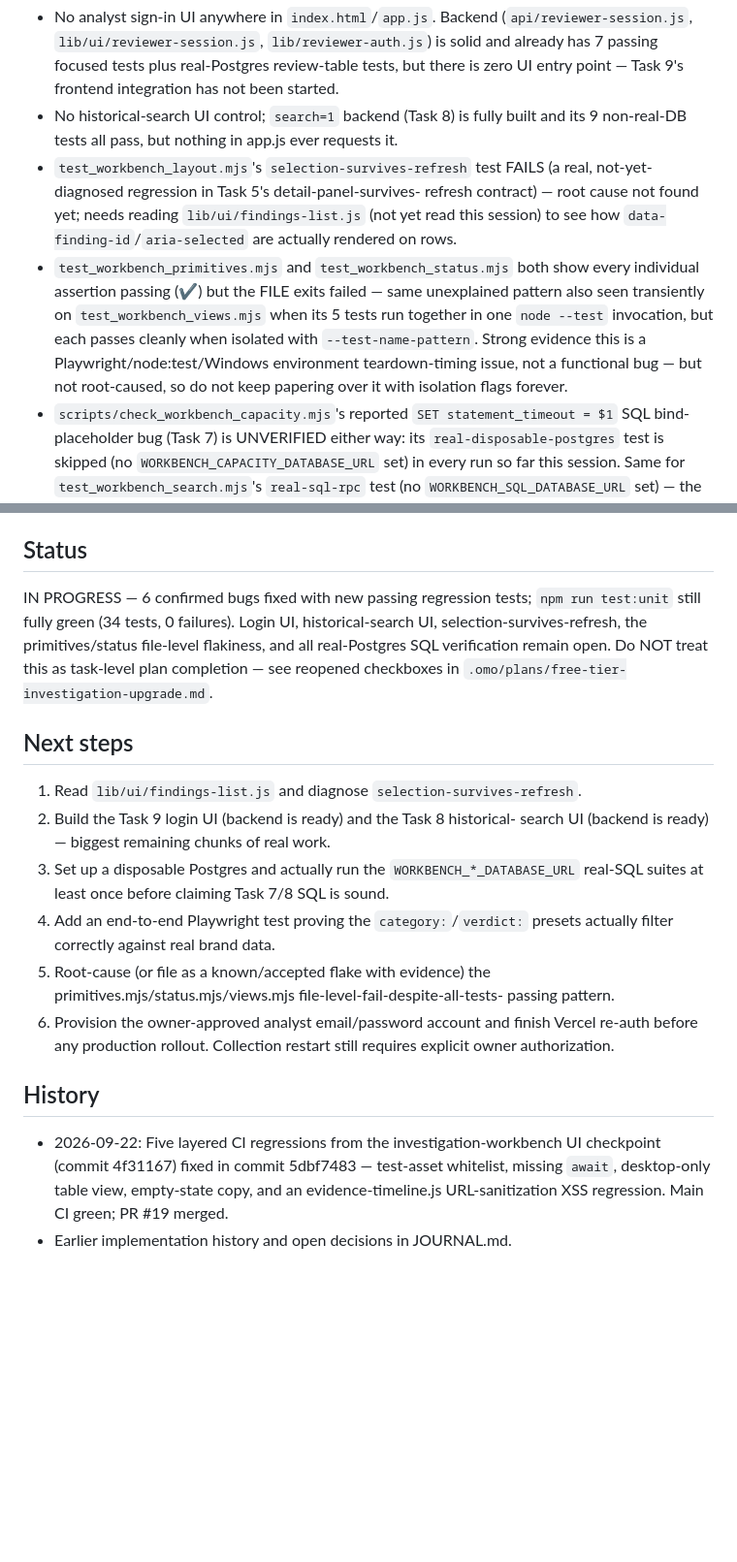
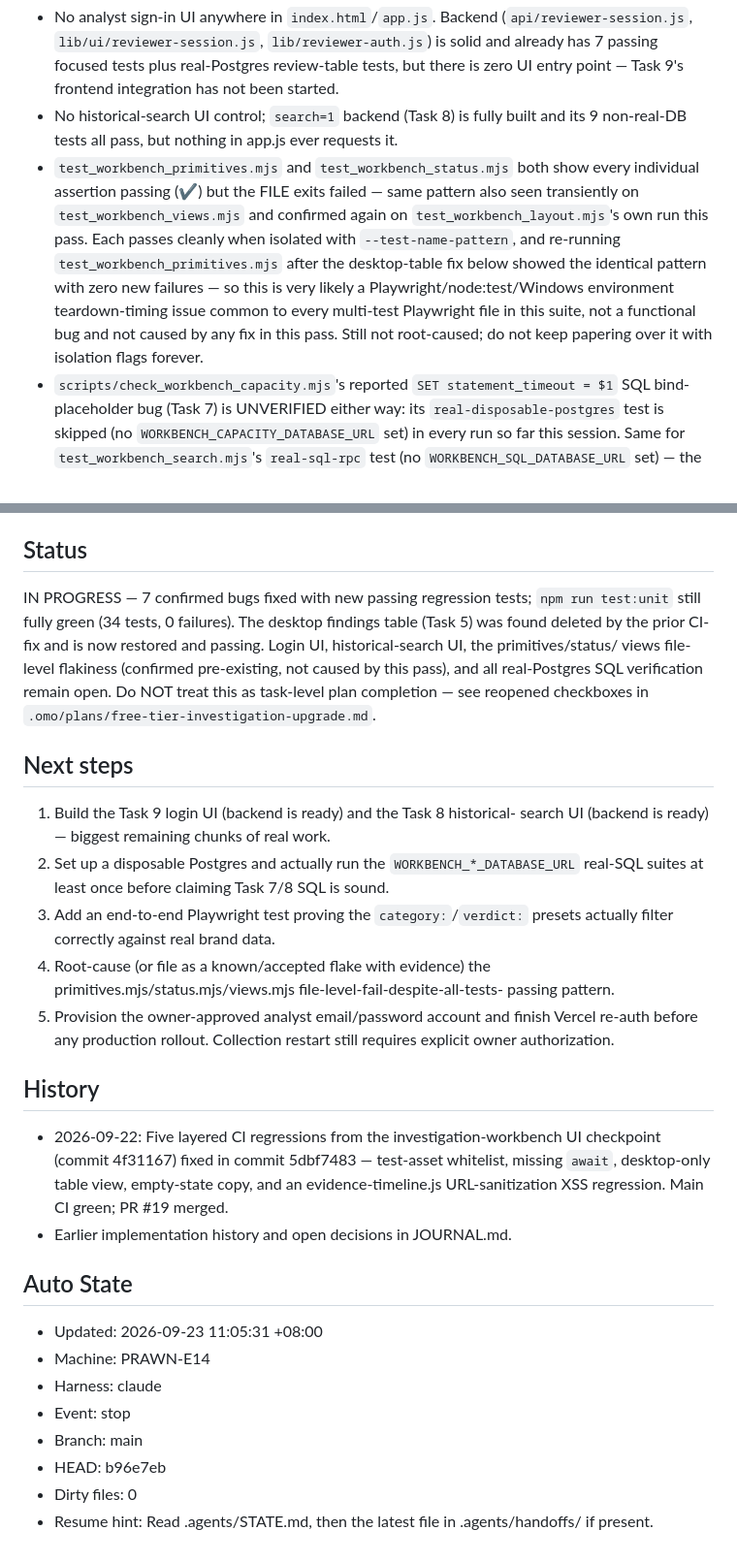
Before and after one commit to hongyime/sgCertWatch2026, a Markdown page: .agents/STATE.md, 2 parts joined by grey strips. Shown at 97% size. Rendered like a GitHub page; blank space fills up the shorter version.

Commit message:
docs(agents): record desktop-table regression diagnosis and concurrent-agent findings
Documents the selection-survives-refresh root cause/fix, confirms the primitives/status file-level-exit pattern is pre-existing (not caused by this pass), and records two operational discoveries: a concurrent claude-harness session actively working in this repo (its MOLT stop-hook fired mid-session), and a git push hang caused by credential.helper=manager prompting interactively in a headless shell, worked around via an explicit token URL.

```diff
--- a/.agents/STATE.md
+++ b/.agents/STATE.md
@@ -91,19 +110,17 @@ check that originally found these "unwired" was run against the STALE commit
 - No historical-search UI control; `search=1` backend (Task 8) is fully
   built and its 9 non-real-DB tests all pass, but nothing in app.js ever
   requests it.
-- `test_workbench_layout.mjs`'s `selection-survives-refresh` test FAILS (a
-  real, not-yet-diagnosed regression in Task 5's detail-panel-survives-
-  refresh contract) — root cause not found yet; needs reading
-  `lib/ui/findings-list.js` (not yet read this session) to see how
-  `data-finding-id`/`aria-selected` are actually rendered on rows.
 - `test_workbench_primitives.mjs` and `test_workbench_status.mjs` both show
   every individual assertion passing (✔) but the FILE exits failed — same
-  unexplained pattern also seen transiently on `test_workbench_views.mjs`
-  when its 5 tests run together in one `node --test` invocation, but each
-  passes cleanly when isolated with `--test-name-pattern`. Strong evidence
-  this is a Playwright/node:test/Windows environment teardown-timing issue,
-  not a functional bug — but not root-caused, so do not keep papering over it
-  with isolation flags forever.
+  pattern also seen transiently on `test_workbench_views.mjs` and confirmed
+  again on `test_workbench_layout.mjs`'s own run this pass. Each passes
+  cleanly when isolated with `--test-name-pattern`, and re-running
+  `test_workbench_primitives.mjs` after the desktop-table fix below showed
+  the identical pattern with zero new failures — so this is very likely a
+  Playwright/node:test/Windows environment teardown-timing issue common to
+  every multi-test Playwright file in this suite, not a functional bug and
+  not caused by any fix in this pass. Still not root-caused; do not keep
+  papering over it with isolation flags forever.
 - `scripts/check_workbench_capacity.mjs`'s reported `SET statement_timeout =
   $1` SQL bind-placeholder bug (Task 7) is UNVERIFIED either way: its
   `real-disposable-postgres` test is skipped (no
@@ -124,26 +141,27 @@ issue and got PR #19 merged. No teams from the earlier repair attempts
 
 ## Status
 
-IN PROGRESS — 6 confirmed bugs fixed with new passing regression tests;
-`npm run test:unit` still fully green (34 tests, 0 failures). Login UI,
-historical-search UI, selection-survives-refresh, the primitives/status
-file-level flakiness, and all real-Postgres SQL verification remain open.
-Do NOT treat this as task-level plan completion — see reopened checkboxes in
+IN PROGRESS — 7 confirmed bugs fixed with new passing regression tests;
+`npm run test:unit` still fully green (34 tests, 0 failures). The desktop
+findings table (Task 5) was found deleted by the prior CI-fix and is now
+restored and passing. Login UI, historical-search UI, the primitives/status/
+views file-level flakiness (confirmed pre-existing, not caused by this pass),
+and all real-Postgres SQL verification remain open. Do NOT treat this as
+task-level plan completion — see reopened checkboxes in
 `.omo/plans/free-tier-investigation-upgrade.md`.
 
 ## Next steps
 
-1. Read `lib/ui/findings-list.js` and diagnose `selection-survives-refresh`.
-2. Build the Task 9 login UI (backend is ready) and the Task 8 historical-
+1. Build the Task 9 login UI (backend is ready) and the Task 8 historical-
    search UI (backend is ready) — biggest remaining chunks of real work.
-3. Set up a disposable Postgres and actually run the `WORKBENCH_*_DATABASE_URL`
+2. Set up a disposable Postgres and actually run the `WORKBENCH_*_DATABASE_URL`
    real-SQL suites at least once before claiming Task 7/8 SQL is sound.
-4. Add an end-to-end Playwright test proving the `category:`/`verdict:`
+3. Add an end-to-end Playwright test proving the `category:`/`verdict:`
    presets actually filter correctly against real brand data.
-5. Root-cause (or file as a known/accepted flake with evidence) the
+4. Root-cause (or file as a known/accepted flake with evidence) the
    primitives.mjs/status.mjs/views.mjs file-level-fail-despite-all-tests-
    passing pattern.
-6. Provision the owner-approved analyst email/password account and finish
+5. Provision the owner-approved analyst email/password account and finish
    Vercel re-auth before any production rollout. Collection restart still
    requires explicit owner authorization.
 
@@ -155,3 +173,16 @@ Do NOT treat this as task-level plan completion — see reopened checkboxes in
   an evidence-timeline.js URL-sanitization XSS regression. Main CI green;
   PR #19 merged.
 - Earlier implementation history and open decisions in JOURNAL.md.
+
+<!-- MOLT_AUTO_START -->
+## Auto State
+
+- Updated: 2026-09-23 11:05:31 +08:00
+- Machine: PRAWN-E14
+- Harness: claude
+- Event: stop
+- Branch: main
+- HEAD: b96e7eb
+- Dirty files: 0
+- Resume hint: Read .agents/STATE.md, then the latest file in .agents/handoffs/ if present.
+<!-- MOLT_AUTO_END -->
```
Also changed, not shown: other parts of .agents/STATE.md (+19 -0 lines), .agents/JOURNAL.md (+3 -1 lines).
